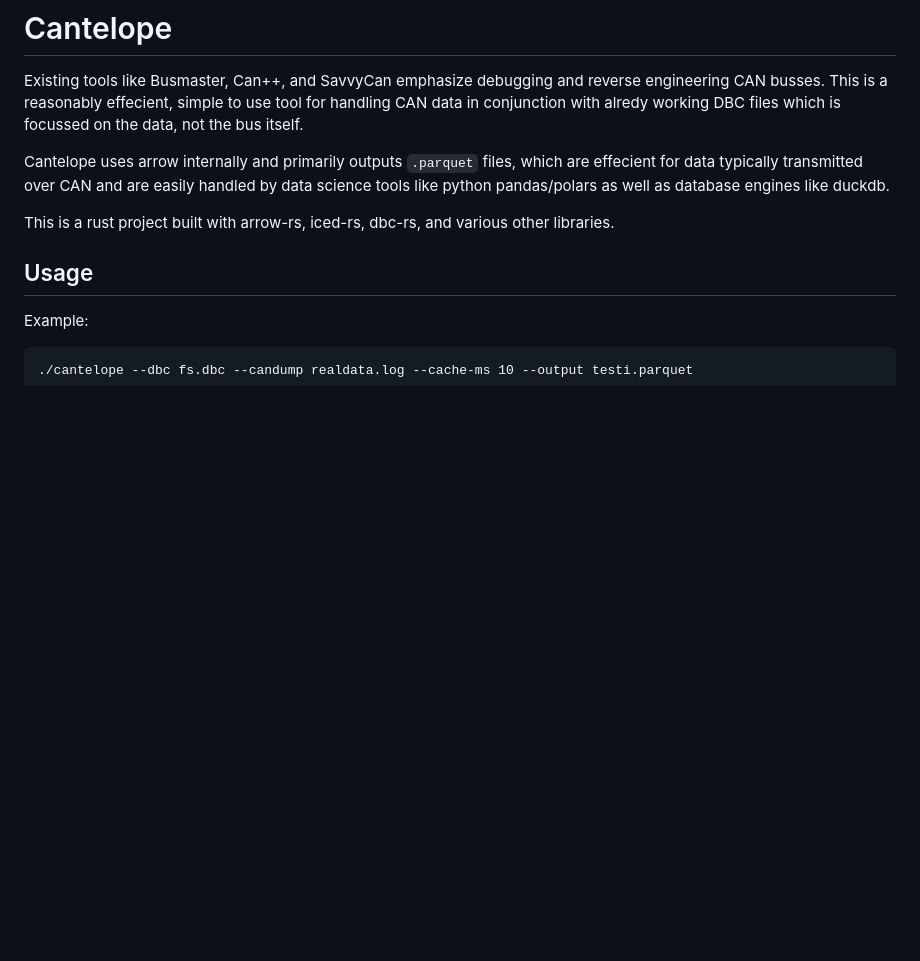
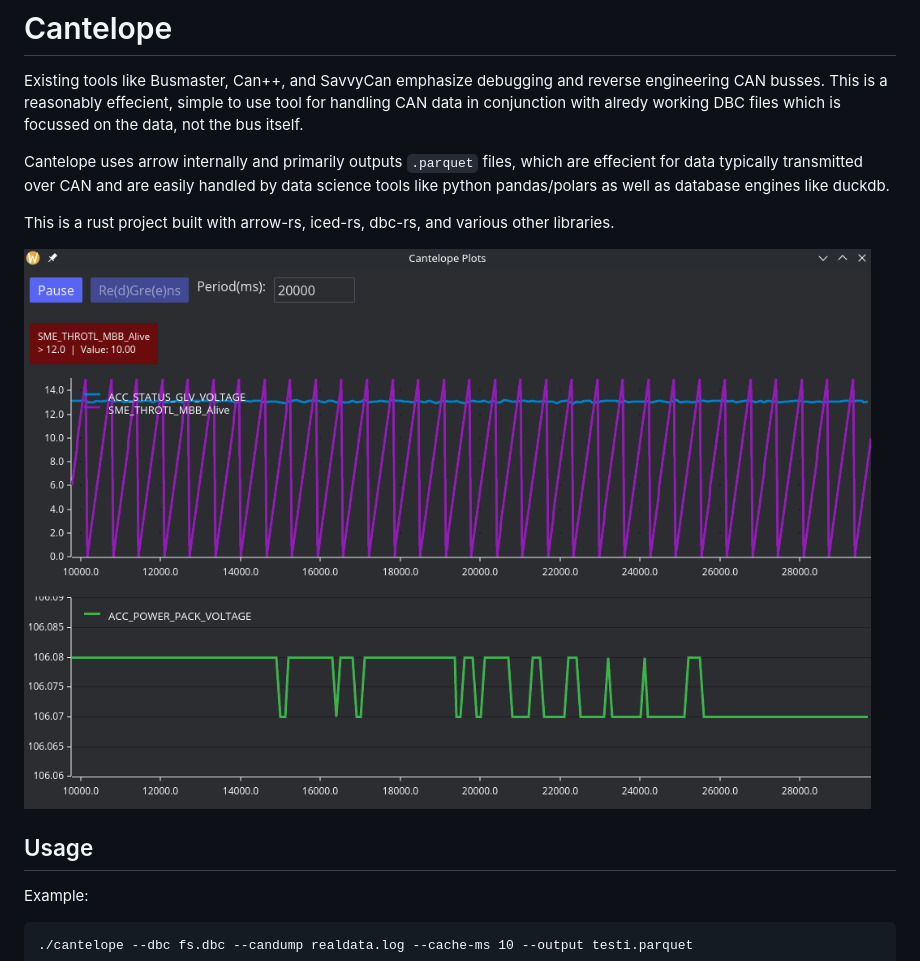
Before and after one commit to Rombutan/cantelope, a Markdown page: README.md, the part around the change. Drawn GitHub-style; pictures changed too: demo.png (added); blank space fills up the shorter version.

Commit message:
add picture

```diff
--- a/README.md
+++ b/README.md
@@ -4,6 +4,8 @@ Existing tools like Busmaster, Can++, and SavvyCan emphasize debugging and rever
 Cantelope uses arrow internally and primarily outputs `.parquet` files, which are effecient for data typically transmitted over CAN and are easily handled by data science tools like python pandas/polars as well as database engines like duckdb.
 
 This is a rust project built with arrow-rs, iced-rs, dbc-rs, and various other libraries.
+
+![](demo.png)
 
 ## Usage
 Example:
```
